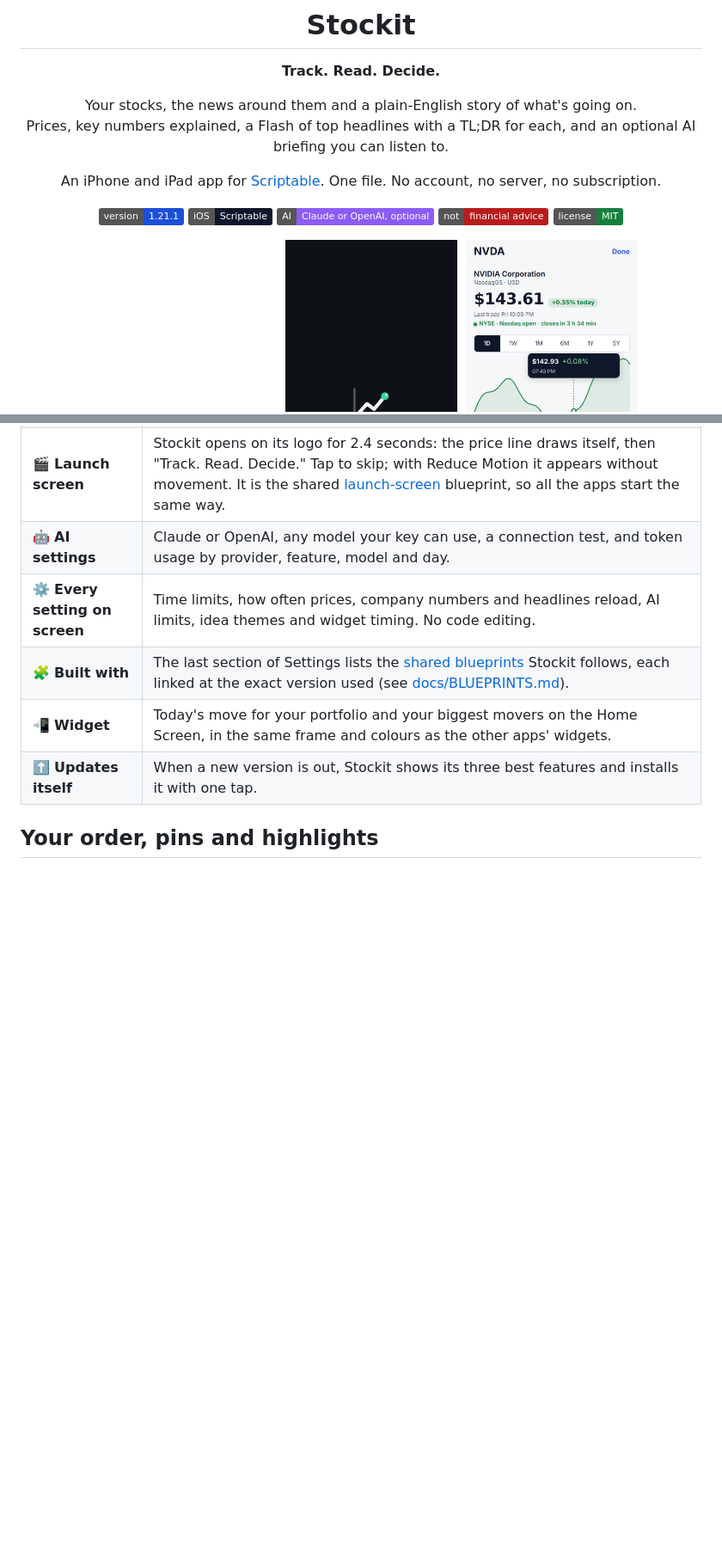
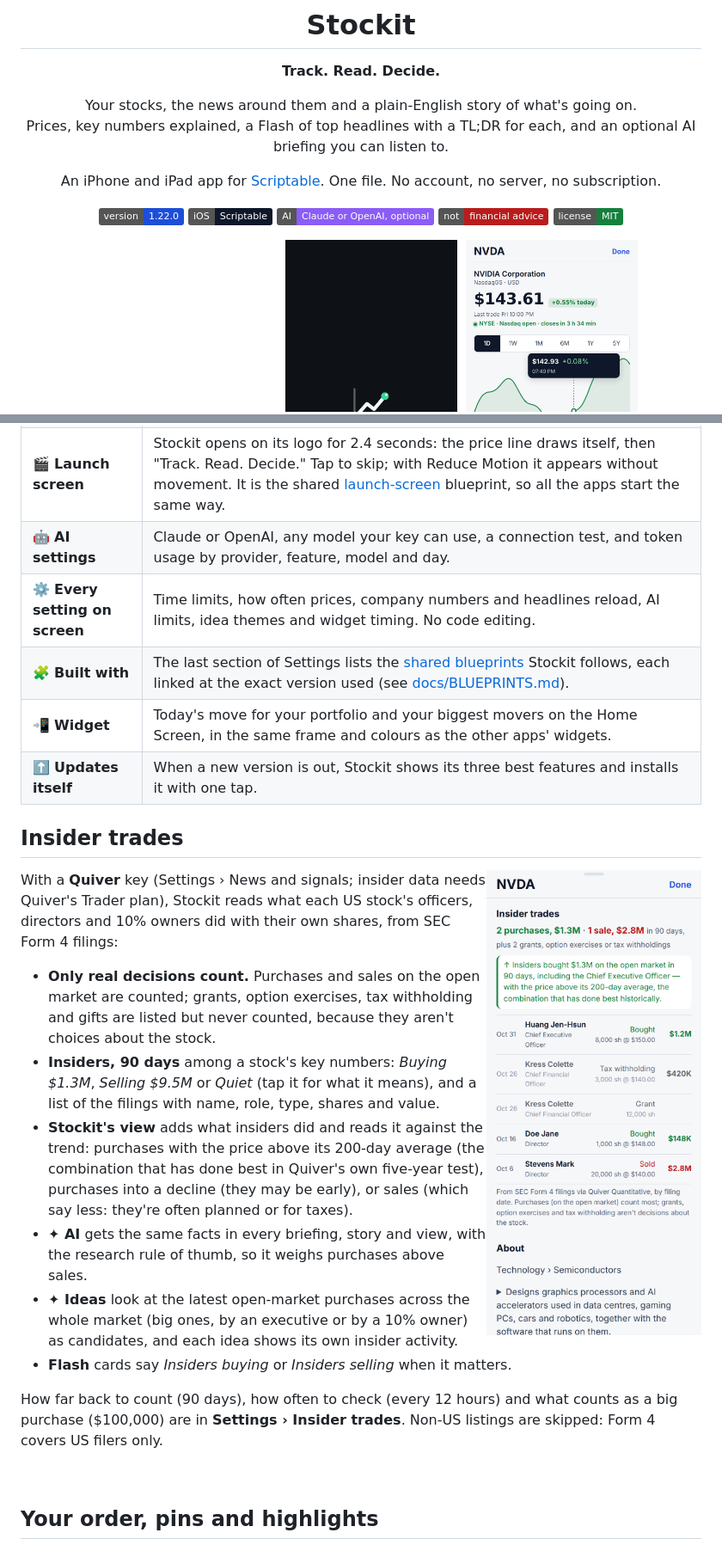
Before and after one commit to gadominas/StockIt, a Markdown page: README.md, 2 parts joined by grey strips. Shown at 86% size. Drawn GitHub-style; pictures changed too: docs/screenshots/39-insiders.png (added); badges without logos; blank space fills up the shorter version.

Commit message:
Stockit 1.22.0: insider trades from Quiver (SEC Form 4) in key numbers, Stockit's view, AI facts, ideas and Flash

```diff
--- a/README.md
+++ b/README.md
@@ -10,7 +10,7 @@ Your stocks, the news around them and a plain-English story of what's going on.<
 
 An iPhone and iPad app for [Scriptable](https://scriptable.app). One file. No account, no server, no subscription.
 
-[![Version](https://img.shields.io/badge/version-1.21.1-1d4ed8)](CHANGELOG.md)
+[![Version](https://img.shields.io/badge/version-1.22.0-1d4ed8)](CHANGELOG.md)
 [![Platform](https://img.shields.io/badge/iOS-Scriptable-0f172a)](https://apps.apple.com/app/scriptable/id1405459188)
 [![AI](https://img.shields.io/badge/AI-Claude%20or%20OpenAI%2C%20optional-8b5cf6)](#ai-on-your-terms)
 [![Not financial advice](https://img.shields.io/badge/not-financial%20advice-b91c1c)](#not-financial-advice)
@@ -132,6 +132,23 @@ Most stock apps show you a price and a wall of headlines. Stockit is made for a
 | 🧩 **Built with** | The last section of Settings lists the [shared blueprints](https://github.com/gadominas/app-blueprints) Stockit follows, each linked at the exact version used (see [docs/BLUEPRINTS.md](docs/BLUEPRINTS.md)). |
 | 📲 **Widget** | Today's move for your portfolio and your biggest movers on the Home Screen, in the same frame and colours as the other apps' widgets. |
 | ⬆️ **Updates itself** | When a new version is out, Stockit shows its three best features and installs it with one tap. |
+
+## Insider trades
+
+<img src="docs/screenshots/39-insiders.png" width="250" align="right" alt="A stock's insider trades: purchases and sales in 90 days, a note on what they mean with the price trend, and each Form 4 filing">
+
+With a **Quiver** key (Settings › News and signals; insider data needs Quiver's Trader plan), Stockit reads what each US stock's officers, directors and 10% owners did with their own shares, from SEC Form 4 filings:
+
+- **Only real decisions count.** Purchases and sales on the open market are counted; grants, option exercises, tax withholding and gifts are listed but never counted, because they aren't choices about the stock.
+- **Insiders, 90 days** among a stock's key numbers: *Buying $1.3M*, *Selling $9.5M* or *Quiet* (tap it for what it means), and a list of the filings with name, role, type, shares and value.
+- **Stockit's view** adds what insiders did and reads it against the trend: purchases with the price above its 200-day average (the combination that has done best in Quiver's own five-year test), purchases into a decline (they may be early), or sales (which say less: they're often planned or for taxes).
+- **✦ AI** gets the same facts in every briefing, story and view, with the research rule of thumb, so it weighs purchases above sales.
+- **✦ Ideas** look at the latest open-market purchases across the whole market (big ones, by an executive or by a 10% owner) as candidates, and each idea shows its own insider activity.
+- **Flash** cards say *Insiders buying* or *Insiders selling* when it matters.
+
+How far back to count (90 days), how often to check (every 12 hours) and what counts as a big purchase ($100,000) are in **Settings › Insider trades**. Non-US listings are skipped: Form 4 covers US filers only.
+
+<br clear="right">
 
 ## Your order, pins and highlights
 
```
Also changed, not shown: other parts of README.md (+1 -0 lines), docs/screenshots/38-insider-view.png (added), 1 other file.
